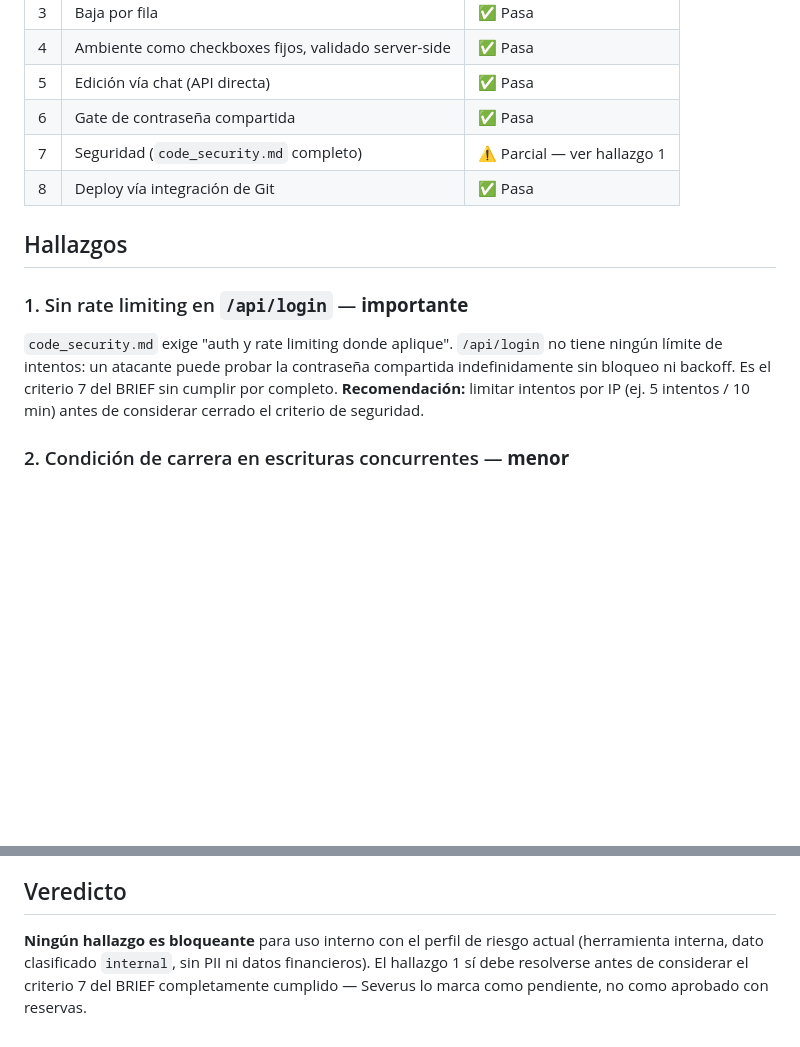
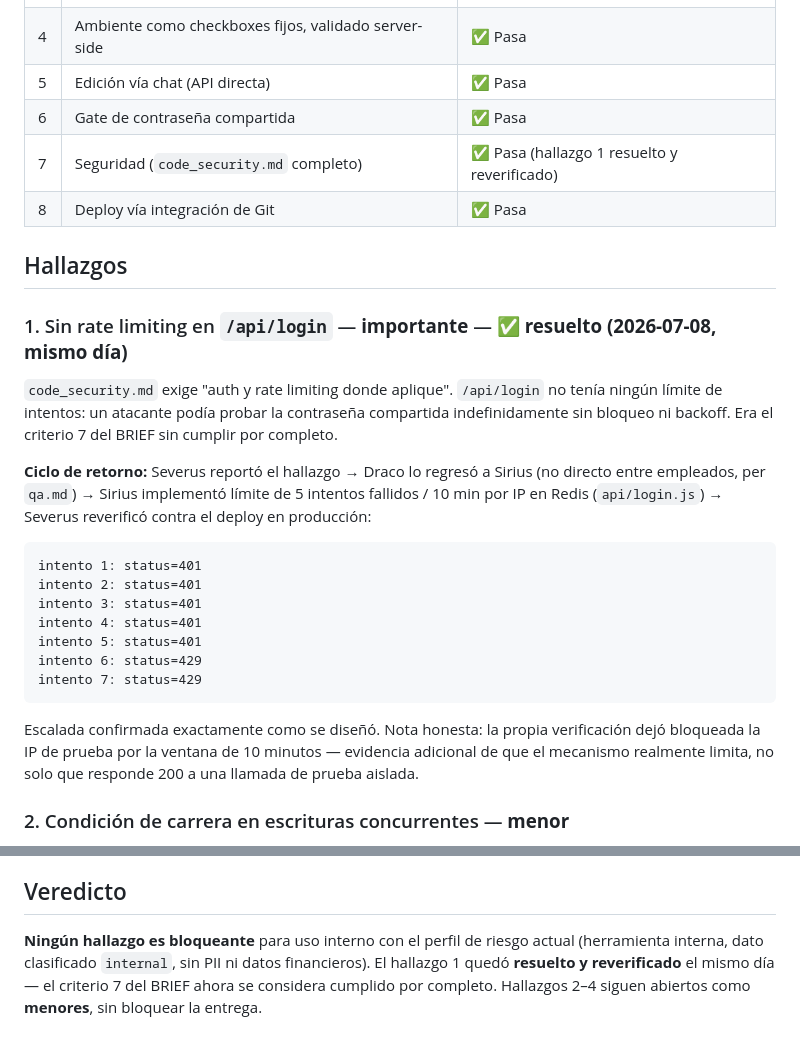
Before and after one commit to kadavra-land/platforms, a Markdown page: docs/qa/QA-2026-07-08.md, 2 parts joined by grey strips. Rendered like a GitHub page; blank space fills up the shorter version.

Commit message:
QA re-verification: rate limiting fix confirmed working end-to-end

````diff
--- a/docs/qa/QA-2026-07-08.md
+++ b/docs/qa/QA-2026-07-08.md
@@ -25,17 +25,33 @@ datos de negocio (responsabilidad de Gabo/cliente, fuera del alcance de QA).
 | 4 | Ambiente como checkboxes fijos, validado server-side | ✅ Pasa |
 | 5 | Edición vía chat (API directa) | ✅ Pasa |
 | 6 | Gate de contraseña compartida | ✅ Pasa |
-| 7 | Seguridad (`code_security.md` completo) | ⚠️ Parcial — ver hallazgo 1 |
+| 7 | Seguridad (`code_security.md` completo) | ✅ Pasa (hallazgo 1 resuelto y reverificado) |
 | 8 | Deploy vía integración de Git | ✅ Pasa |
 
 ## Hallazgos
 
-### 1. Sin rate limiting en `/api/login` — **importante**
-`code_security.md` exige "auth y rate limiting donde aplique". `/api/login` no tiene ningún
-límite de intentos: un atacante puede probar la contraseña compartida indefinidamente sin
-bloqueo ni backoff. Es el criterio 7 del BRIEF sin cumplir por completo.
-**Recomendación:** limitar intentos por IP (ej. 5 intentos / 10 min) antes de considerar cerrado
-el criterio de seguridad.
+### 1. Sin rate limiting en `/api/login` — **importante** — ✅ **resuelto (2026-07-08, mismo día)**
+`code_security.md` exige "auth y rate limiting donde aplique". `/api/login` no tenía ningún
+límite de intentos: un atacante podía probar la contraseña compartida indefinidamente sin
+bloqueo ni backoff. Era el criterio 7 del BRIEF sin cumplir por completo.
+
+**Ciclo de retorno:** Severus reportó el hallazgo → Draco lo regresó a Sirius (no directo entre
+empleados, per `qa.md`) → Sirius implementó límite de 5 intentos fallidos / 10 min por IP en
+Redis (`api/login.js`) → Severus reverificó contra el deploy en producción:
+
+```
+intento 1: status=401
+intento 2: status=401
+intento 3: status=401
+intento 4: status=401
+intento 5: status=401
+intento 6: status=429
+intento 7: status=429
+```
+
+Escalada confirmada exactamente como se diseñó. Nota honesta: la propia verificación dejó
+bloqueada la IP de prueba por la ventana de 10 minutos — evidencia adicional de que el mecanismo
+realmente limita, no solo que responde 200 a una llamada de prueba aislada.
 
 ### 2. Condición de carrera en escrituras concurrentes — **menor**
 `POST`/`PUT`/`DELETE` hacen lectura-modificación-escritura sobre el mismo valor de Redis sin
@@ -63,6 +79,6 @@ leen y filtran correctamente. Sin regresiones encontradas.
 ## Veredicto
 
 **Ningún hallazgo es bloqueante** para uso interno con el perfil de riesgo actual (herramienta
-interna, dato clasificado `internal`, sin PII ni datos financieros). El hallazgo 1 sí debe
-resolverse antes de considerar el criterio 7 del BRIEF completamente cumplido — Severus lo marca
-como pendiente, no como aprobado con reservas.
+interna, dato clasificado `internal`, sin PII ni datos financieros). El hallazgo 1 quedó
+**resuelto y reverificado** el mismo día — el criterio 7 del BRIEF ahora se considera cumplido
+por completo. Hallazgos 2–4 siguen abiertos como **menores**, sin bloquear la entrega.
````
